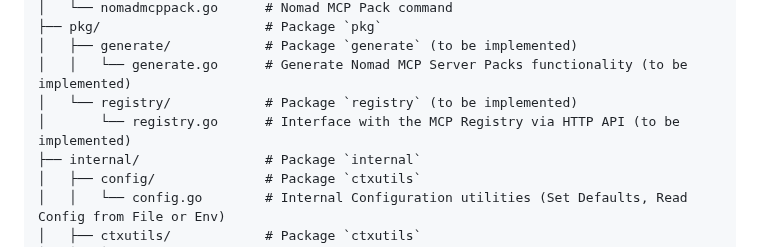
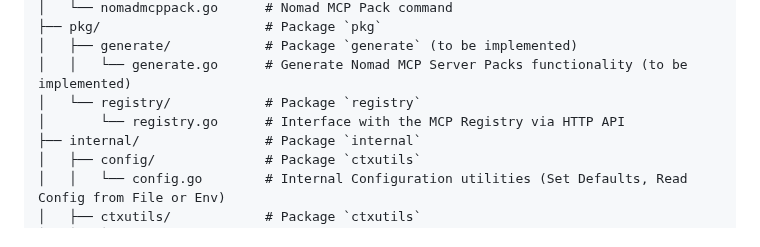
Before and after one commit to leefowlercu/nomad-mcp-pack, a Markdown page: README.md, the part around the change. Rendered like a GitHub page.

Commit message:
docs: update readme with status of registry package

```diff
--- a/README.md
+++ b/README.md
@@ -166,8 +166,8 @@ nomad-mcp-pack/
 ├── pkg/                     # Package `pkg`
 │   ├── generate/            # Package `generate` (to be implemented)
 │   │   └── generate.go      # Generate Nomad MCP Server Packs functionality (to be implemented)
-│   └── registry/            # Package `registry` (to be implemented)
-│       └── registry.go      # Interface with the MCP Registry via HTTP API (to be implemented)
+│   └── registry/            # Package `registry`
+│       └── registry.go      # Interface with the MCP Registry via HTTP API
 ├── internal/                # Package `internal`
 │   ├── config/              # Package `ctxutils`
 │   │   └── config.go        # Internal Configuration utilities (Set Defaults, Read Config from File or Env)
```
